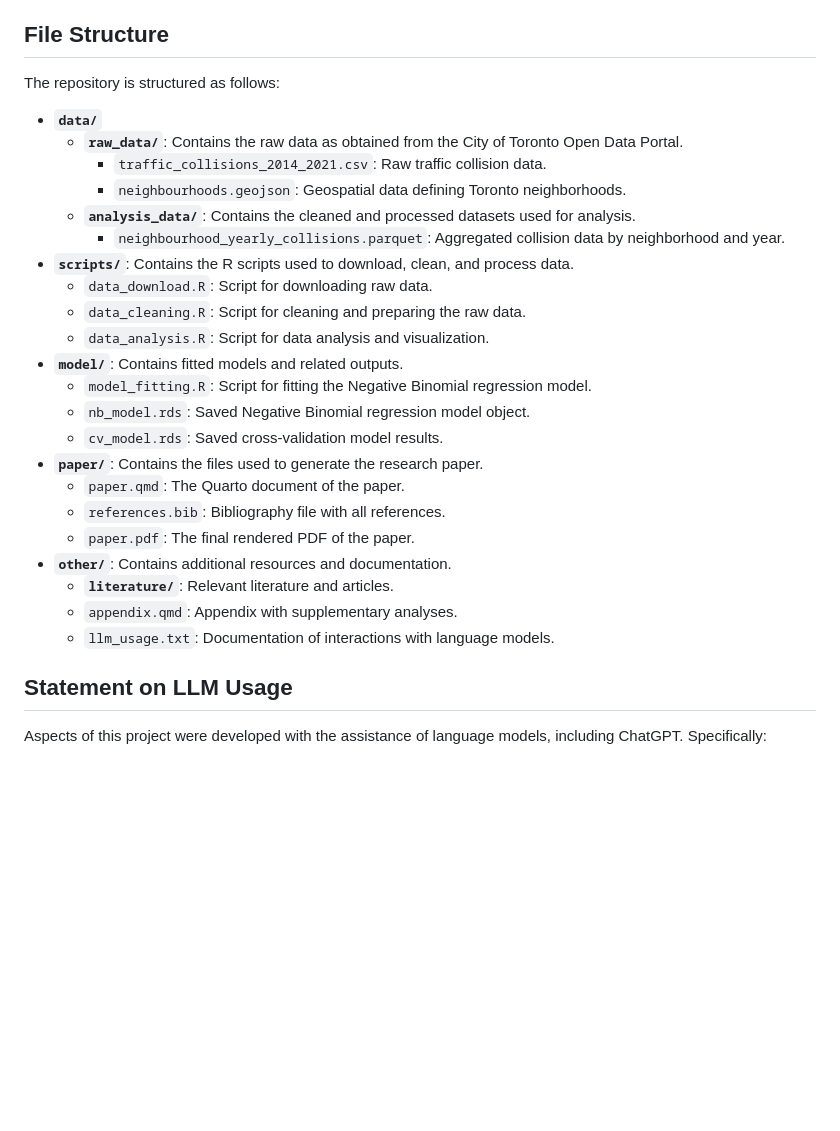
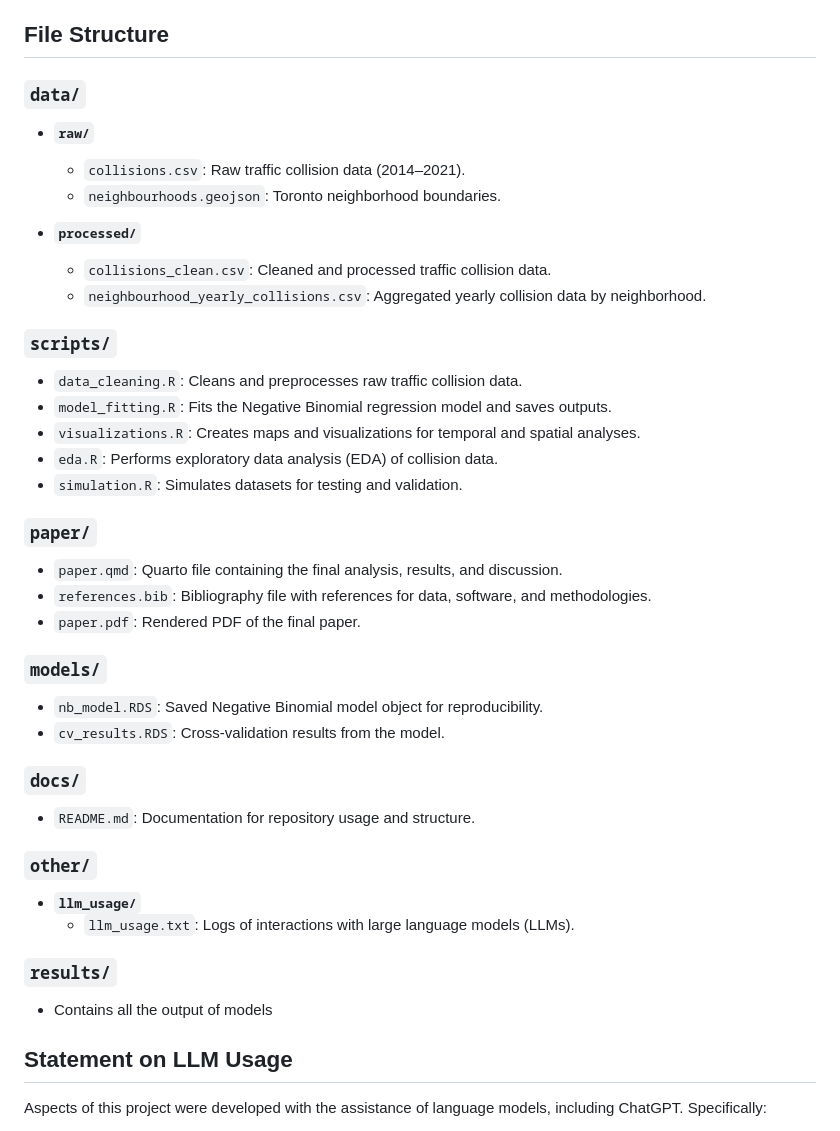
Before and after one commit to prankitbhardwaj/Toronto-Traffic-Collisions, a Markdown page: README.md, the part around the change. Rendered like a GitHub page; blank space fills up the shorter version.

```diff
--- a/README.md
+++ b/README.md
@@ -6,30 +6,40 @@ This repository contains all the files, data, and scripts associated with the an
 
 ## File Structure
 
-The repository is structured as follows:
+### **`data/`**
+- **`raw/`**
+  - `collisions.csv`: Raw traffic collision data (2014–2021).
+  - `neighbourhoods.geojson`: Toronto neighborhood boundaries.
 
-- **`data/`**
-  - **`raw_data/`**: Contains the raw data as obtained from the City of Toronto Open Data Portal.
-    - `traffic_collisions_2014_2021.csv`: Raw traffic collision data.
-    - `neighbourhoods.geojson`: Geospatial data defining Toronto neighborhoods.
-  - **`analysis_data/`**: Contains the cleaned and processed datasets used for analysis.
-    - `neighbourhood_yearly_collisions.parquet`: Aggregated collision data by neighborhood and year.
-- **`scripts/`**: Contains the R scripts used to download, clean, and process data.
-  - `data_download.R`: Script for downloading raw data.
-  - `data_cleaning.R`: Script for cleaning and preparing the raw data.
-  - `data_analysis.R`: Script for data analysis and visualization.
-- **`model/`**: Contains fitted models and related outputs.
-  - `model_fitting.R`: Script for fitting the Negative Binomial regression model.
-  - `nb_model.rds`: Saved Negative Binomial regression model object.
-  - `cv_model.rds`: Saved cross-validation model results.
-- **`paper/`**: Contains the files used to generate the research paper.
-  - `paper.qmd`: The Quarto document of the paper.
-  - `references.bib`: Bibliography file with all references.
-  - `paper.pdf`: The final rendered PDF of the paper.
-- **`other/`**: Contains additional resources and documentation.
-  - **`literature/`**: Relevant literature and articles.
-  - `appendix.qmd`: Appendix with supplementary analyses.
-  - `llm_usage.txt`: Documentation of interactions with language models.
+- **`processed/`**
+  - `collisions_clean.csv`: Cleaned and processed traffic collision data.
+  - `neighbourhood_yearly_collisions.csv`: Aggregated yearly collision data by neighborhood.
+
+### **`scripts/`**
+- `data_cleaning.R`: Cleans and preprocesses raw traffic collision data.
+- `model_fitting.R`: Fits the Negative Binomial regression model and saves outputs.
+- `visualizations.R`: Creates maps and visualizations for temporal and spatial analyses.
+- `eda.R`: Performs exploratory data analysis (EDA) of collision data.
+- `simulation.R`: Simulates datasets for testing and validation.
+
+### **`paper/`**
+- `paper.qmd`: Quarto file containing the final analysis, results, and discussion.
+- `references.bib`: Bibliography file with references for data, software, and methodologies.
+- `paper.pdf`: Rendered PDF of the final paper.
+
+### **`models/`**
+- `nb_model.RDS`: Saved Negative Binomial model object for reproducibility.
+- `cv_results.RDS`: Cross-validation results from the model.
+
+### **`docs/`**
+- `README.md`: Documentation for repository usage and structure.
+
+### **`other/`**
+- **`llm_usage/`**
+  - `llm_usage.txt`: Logs of interactions with large language models (LLMs).
+
+### **`results/`**
+- Contains all the output of models
 
 ## Statement on LLM Usage
 
```
